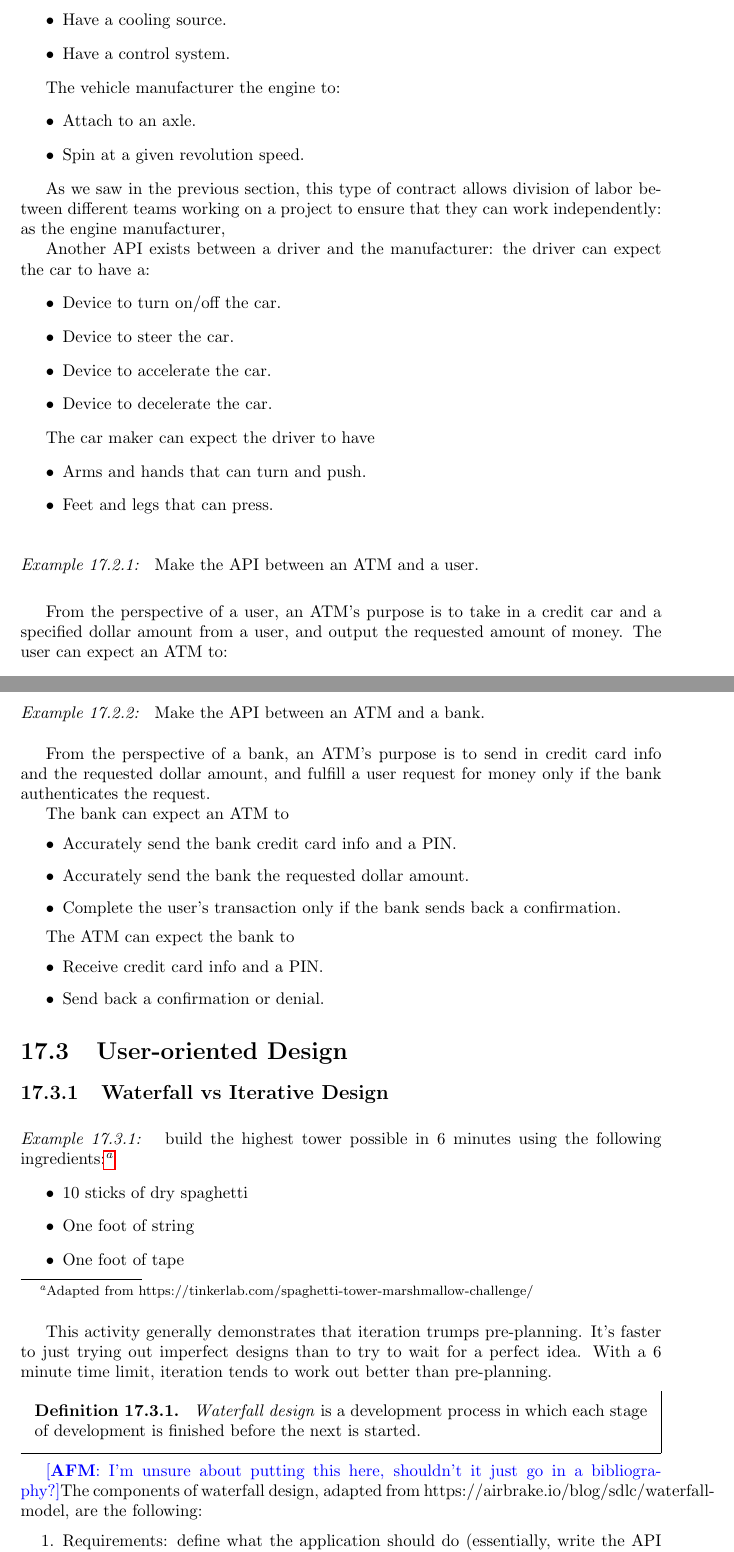
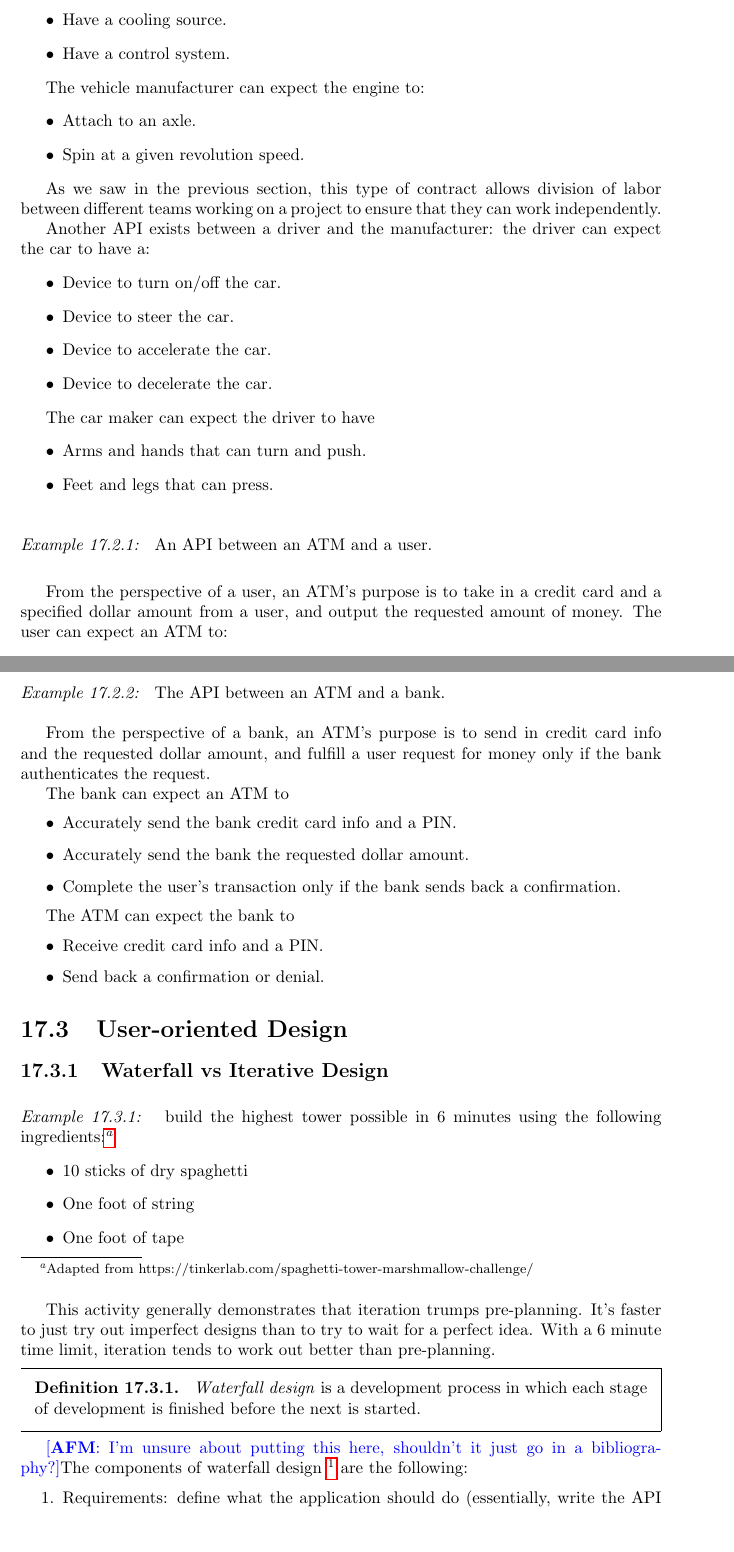
Before and after one commit to pti-cs/pti-cs-103, a LaTeX thesis (lectures/main.tex, which reads lectures/systems_development.tex): two parts of pages 125 and 126 of 130, joined at a grey line, cut so that both start at the same text, the shorter picture padded with empty space. Compiled offline with pdfLaTeX.

Commit message:
Typo fixes to systems_development.tex

```diff
--- a/lectures/systems_development.tex
+++ b/lectures/systems_development.tex
@@ -84,13 +84,13 @@ The engine manufacturer can expect the vehicle to:
 	\item Have a control system.
 \end{itemize}
 
-The vehicle manufacturer the engine to:
+The vehicle manufacturer can expect the engine to:
 \begin{itemize}
 	\item Attach to an axle.
 	\item Spin at a given revolution speed.
 \end{itemize}
 
-As we saw in the previous section, this type of contract allows division of labor between different teams working on a project to ensure that they can work independently: as the engine manufacturer,
+As we saw in the previous section, this type of contract allows division of labor between different teams working on a project to ensure that they can work independently.
 
 Another API exists between a driver and the manufacturer: the driver can expect the car to have a:
 \begin{itemize}
@@ -107,10 +107,10 @@ The car maker can expect the driver to have
 \end{itemize}
 
 \begin{example}
-Make the API between an ATM and a user.
+An API between an ATM and a user.
 \end{example}
 
-From the perspective of a user, an ATM's purpose is to take in a credit car and a specified dollar amount from a user, and output the requested amount of money. The user can expect an ATM to:
+From the perspective of a user, an ATM's purpose is to take in a credit card and a specified dollar amount from a user, and output the requested amount of money. The user can expect an ATM to:
 \begin{itemize}
 	\item Read their credit card.
 	\item Specify the card's PIN number.
@@ -128,7 +128,7 @@ An ATM can expect the user to:
 Note that a problem with the API translates to a problem with the end-product. This API doesn't guarantee that a blind person will be able to use the ATM, for example (they won't be able to read).
 
 \begin{example}
-Make the API between an ATM and a bank.
+The API between an ATM and a bank.
 \end{example}
 
 From the perspective of a bank, an ATM's purpose is to send in credit card info and the requested dollar amount, and fulfill a user request for money only if the bank authenticates the request.
@@ -159,13 +159,13 @@ build the highest tower possible in 6 minutes using the following ingredients:\f
 \end{itemize}
 \end{example}
 
-This activity generally demonstrates that iteration trumps pre-planning. It's faster to just trying out imperfect designs than to try to wait for a perfect idea. With a 6 minute time limit, iteration tends to work out better than pre-planning.
+This activity generally demonstrates that iteration trumps pre-planning. It's faster to just try out imperfect designs than to try to wait for a perfect idea. With a 6 minute time limit, iteration tends to work out better than pre-planning.
 
 \begin{definition}
 \emph{Waterfall design} is a development process in which each stage of development is finished before the next is started.
 \end{definition}
 
-\afm{I'm unsure about putting this here, shouldn't it just go in a bibliography?}The components of waterfall design, adapted from https://airbrake.io/blog/sdlc/waterfall-model, are the following:
+\afm{I'm unsure about putting this here, shouldn't it just go in a bibliography?}The components of waterfall design \footnote{adapted from https://airbrake.io/blog/sdlc/waterfall-model} are the following:
 \begin{enumerate}
 	\item Requirements: define what the application should do (essentially, write the API between a user and your product).
 	\item Design: decide what the product will look like based on the requirements, and how it will be implemented.
```
Also changed, not shown: lectures/systems_development.tex (10 more changed lines).
